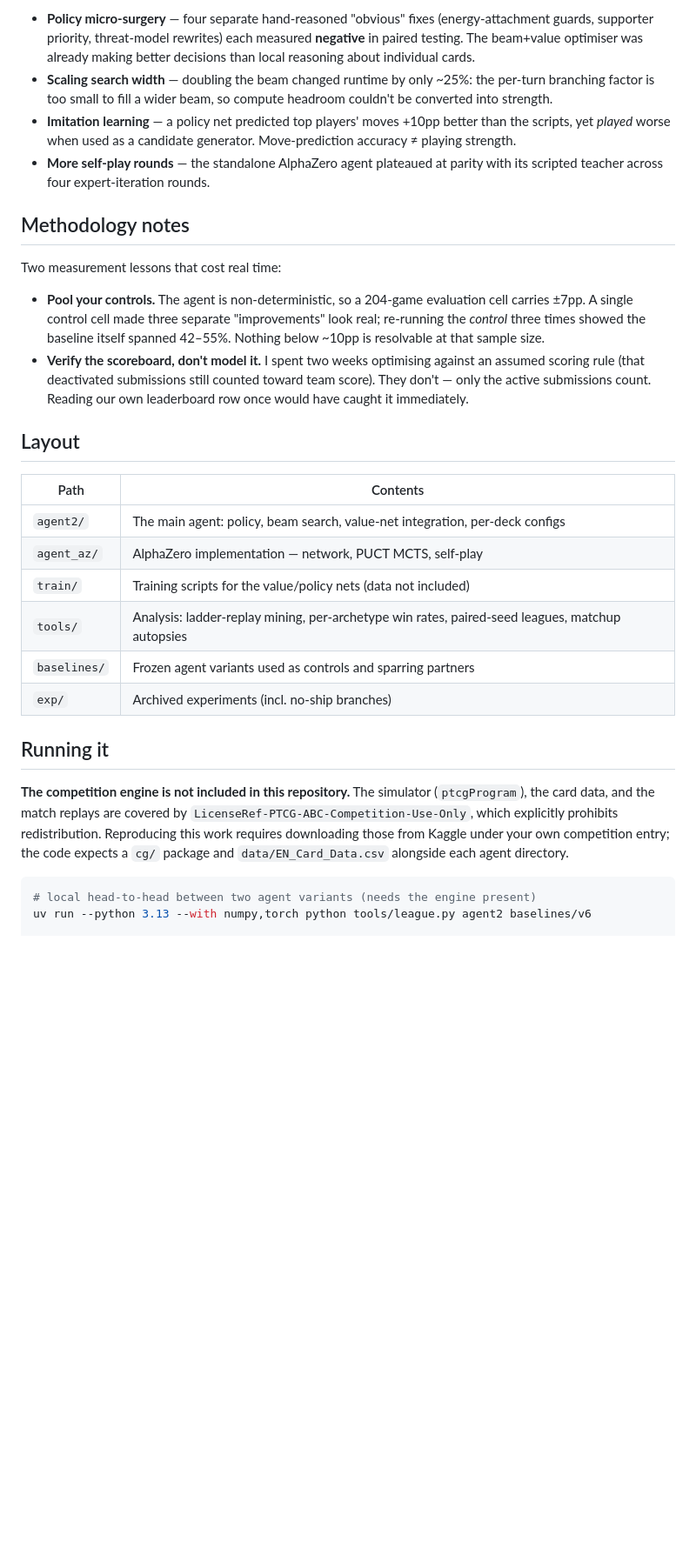
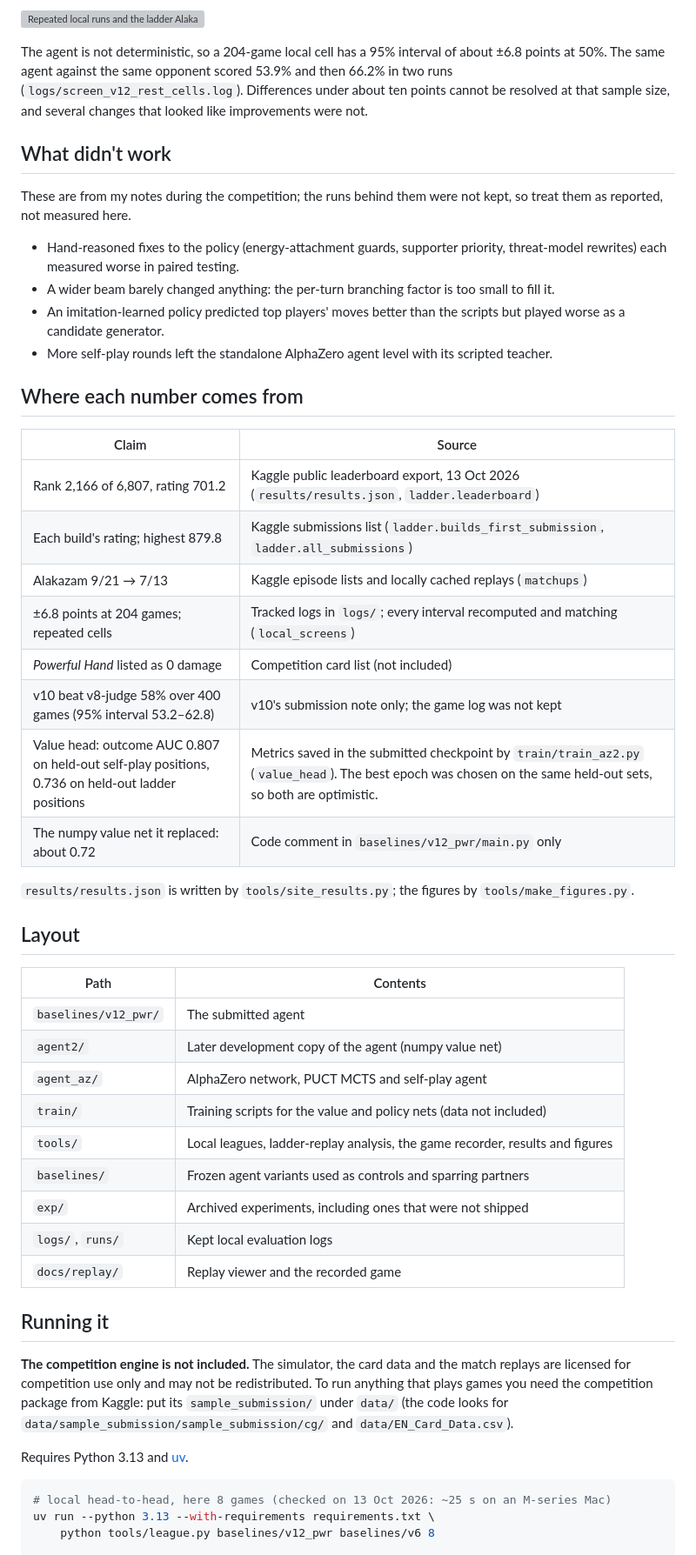
Before and after one commit to cnguyen75/pokemon-tcg-ai, a Markdown page: README.md, the part around one of its changes. Shown at 87% size. Drawn GitHub-style; blank space fills up the shorter version; grey boxes are pictures that could not be loaded.

````diff
--- a/README.md
+++ b/README.md
@@ -77,52 +90,68 @@ from tuning heuristics.
 
-- **Policy micro-surgery** — four separate hand-reasoned "obvious" fixes
-  (energy-attachment guards, supporter priority, threat-model rewrites) each
-  measured **negative** in paired testing. The beam+value optimiser was
-  already making better decisions than local reasoning about individual cards.
-- **Scaling search width** — doubling the beam changed runtime by only ~25%:
-  the per-turn branching factor is too small to fill a wider beam, so compute
-  headroom couldn't be converted into strength.
-- **Imitation learning** — a policy net predicted top players' moves +10pp
-  better than the scripts, yet *played* worse when used as a candidate
-  generator. Move-prediction accuracy ≠ playing strength.
-- **More self-play rounds** — the standalone AlphaZero agent plateaued at
-  parity with its scripted teacher across four expert-iteration rounds.
+![Repeated local runs and the ladder Alakazam matchup, with 95% intervals](figures/noise.svg)
 
-## Methodology notes
+The agent is not deterministic, so a 204-game local cell has a 95% interval of
+about ±6.8 points at 50%. The same agent against the same opponent scored
+53.9% and then 66.2% in two runs (`logs/screen_v12_rest_cells.log`). Differences
+under about ten points cannot be resolved at that sample size, and several
+changes that looked like improvements were not.
 
-Two measurement lessons that cost real time:
+## What didn't work
 
-- **Pool your controls.** The agent is non-deterministic, so a 204-game
-  evaluation cell carries ±7pp. A single control cell made three separate
-  "improvements" look real; re-running the *control* three times showed the
-  baseline itself spanned 42–55%. Nothing below ~10pp is resolvable at that
-  sample size.
-- **Verify the scoreboard, don't model it.** I spent two weeks optimising
-  against an assumed scoring rule (that deactivated submissions still counted
-  toward team score). They don't — only the active submissions count. Reading
-  our own leaderboard row once would have caught it immediately.
+These are from my notes during the competition; the runs behind them were not
+kept, so treat them as reported, not measured here.
+
+- Hand-reasoned fixes to the policy (energy-attachment guards, supporter
+  priority, threat-model rewrites) each measured worse in paired testing.
+- A wider beam barely changed anything: the per-turn branching factor is too
+  small to fill it.
+- An imitation-learned policy predicted top players' moves better than the
+  scripts but played worse as a candidate generator.
+- More self-play rounds left the standalone AlphaZero agent level with its
+  scripted teacher.
+
+## Where each number comes from
+
+| Claim | Source |
+|---|---|
+| Rank 2,166 of 6,807, rating 701.2 | Kaggle public leaderboard export, 13 Oct 2026 (`results/results.json`, `ladder.leaderboard`) |
+| Each build's rating; highest 879.8 | Kaggle submissions list (`ladder.builds_first_submission`, `ladder.all_submissions`) |
+| Alakazam 9/21 → 7/13 | Kaggle episode lists and locally cached replays (`matchups`) |
+| ±6.8 points at 204 games; repeated cells | Tracked logs in `logs/`; every interval recomputed and matching (`local_screens`) |
+| *Powerful Hand* listed as 0 damage | Competition card list (not included) |
+| v10 beat v8-judge 58% over 400 games (95% interval 53.2–62.8) | v10's submission note only; the game log was not kept |
+| Value head: outcome AUC 0.807 on held-out self-play positions, 0.736 on held-out ladder positions | Metrics saved in the submitted checkpoint by `train/train_az2.py` (`value_head`). The best epoch was chosen on the same held-out sets, so both are optimistic. |
+| The numpy value net it replaced: about 0.72 | Code comment in `baselines/v12_pwr/main.py` only |
+
+`results/results.json` is written by `tools/site_results.py`; the figures by
+`tools/make_figures.py`.
 
 ## Layout
 
 | Path | Contents |
 |---|---|
-| `agent2/` | The main agent: policy, beam search, value-net integration, per-deck configs |
-| `agent_az/` | AlphaZero implementation — network, PUCT MCTS, self-play |
-| `train/` | Training scripts for the value/policy nets (data not included) |
-| `tools/` | Analysis: ladder-replay mining, per-archetype win rates, paired-seed leagues, matchup autopsies |
+| `baselines/v12_pwr/` | The submitted agent |
+| `agent2/` | Later development copy of the agent (numpy value net) |
+| `agent_az/` | AlphaZero network, PUCT MCTS and self-play agent |
+| `train/` | Training scripts for the value and policy nets (data not included) |
+| `tools/` | Local leagues, ladder-replay analysis, the game recorder, results and figures |
 | `baselines/` | Frozen agent variants used as controls and sparring partners |
-| `exp/` | Archived experiments (incl. no-ship branches) |
+| `exp/` | Archived experiments, including ones that were not shipped |
+| `logs/`, `runs/` | Kept local evaluation logs |
+| `docs/replay/` | Replay viewer and the recorded game |
 
 ## Running it
 
-**The competition engine is not included in this repository.** The simulator
-(`ptcgProgram`), the card data, and the match replays are covered by
-`LicenseRef-PTCG-ABC-Competition-Use-Only`, which explicitly prohibits
-redistribution. Reproducing this work requires downloading those from Kaggle
-under your own competition entry; the code expects a `cg/` package and
-`data/EN_Card_Data.csv` alongside each agent directory.
+**The competition engine is not included.** The simulator, the card data and
+the match replays are licensed for competition use only and may not be
+redistributed. To run anything that plays games you need the competition
+package from Kaggle: put its `sample_submission/` under `data/` (the code looks
+for `data/sample_submission/sample_submission/cg/` and `data/EN_Card_Data.csv`).
+
+Requires Python 3.13 and [uv](https://docs.astral.sh/uv/).
 
 ```bash
-# local head-to-head between two agent variants (needs the engine present)
-uv run --python 3.13 --with numpy,torch python tools/league.py agent2 baselines/v6
+# local head-to-head, here 8 games (checked on 13 Oct 2026: ~25 s on an M-series Mac)
+uv run --python 3.13 --with-requirements requirements.txt \
+    python tools/league.py baselines/v12_pwr baselines/v6 8
 
````
Also changed, not shown: other parts of README.md (+80 -55 lines).
